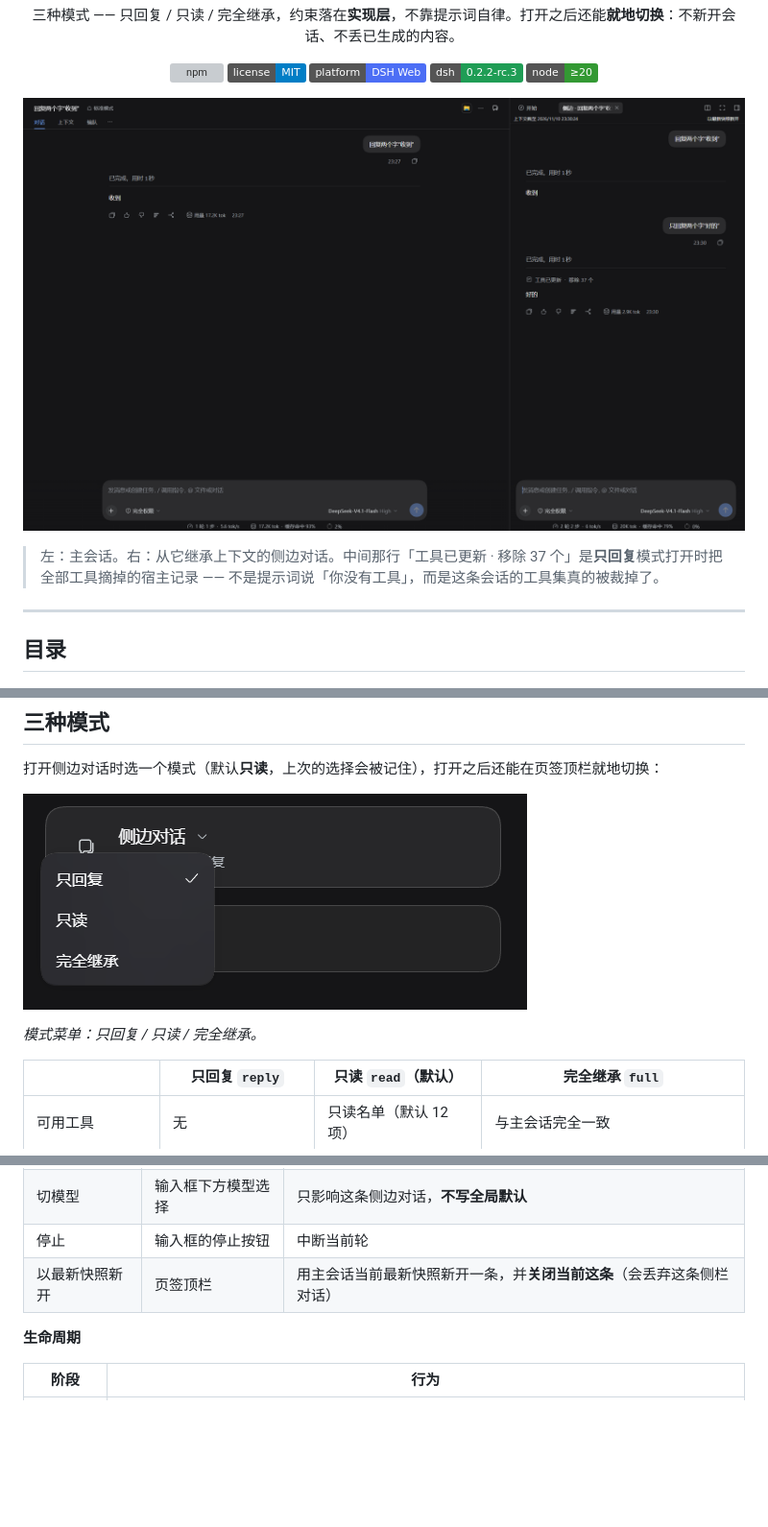
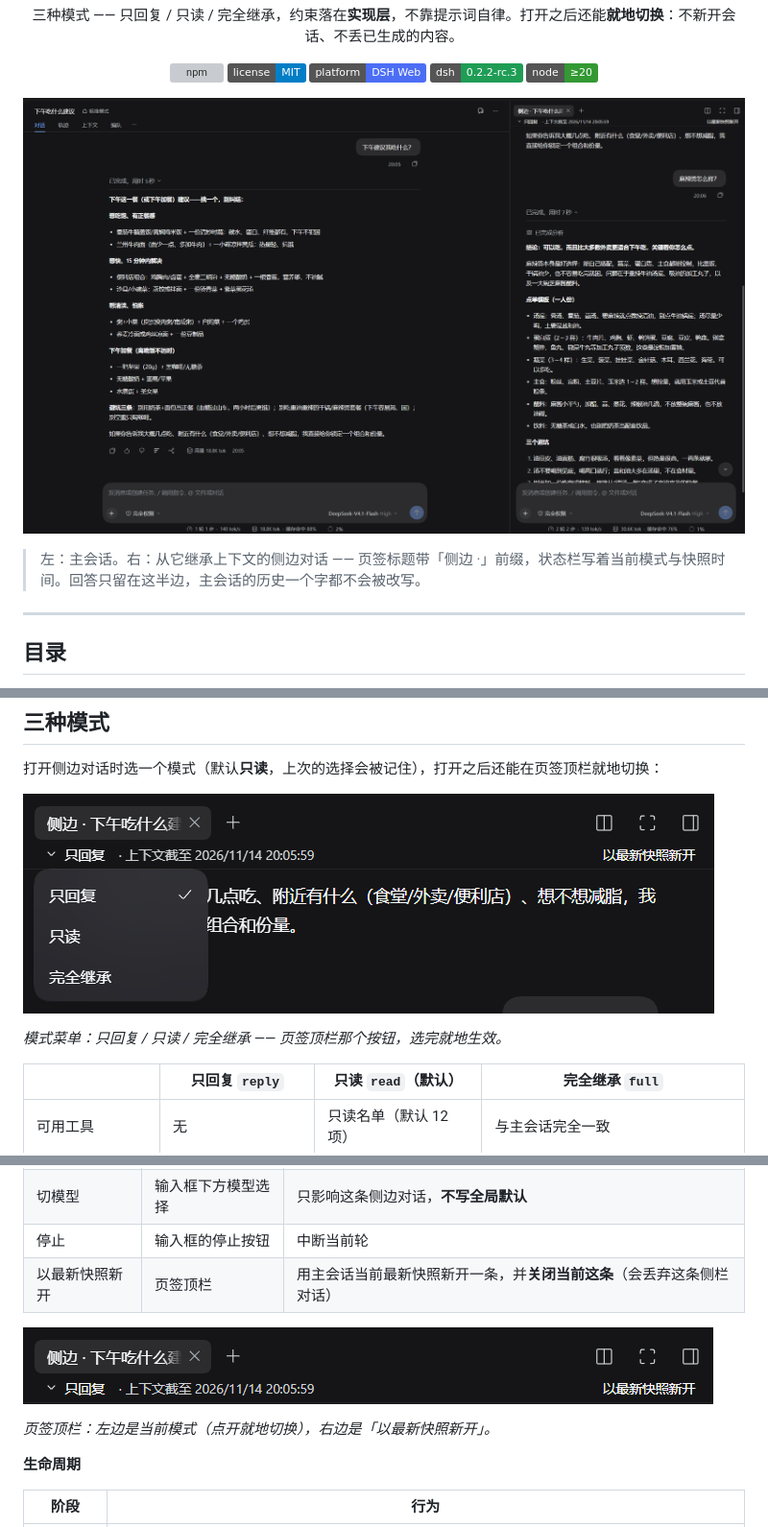
Before and after one commit to Aixineiar/dsh-side-chat, a Markdown page: README.md, 3 parts joined by grey strips. Shown at 96% size. Rendered like a GitHub page; pictures changed too: docs/images/modes.png, docs/images/overview.png, docs/images/status.png (added); badges without logos; blank space fills up the shorter version; grey boxes are pictures that could not be loaded.

```diff
--- a/README.md
+++ b/README.md
@@ -16,7 +16,7 @@
 
 ![侧边对话总览：左侧主会话，右侧继承上下文的侧边对话](docs/images/overview.png)
 
-> 左：主会话。右：从它继承上下文的侧边对话。中间那行「工具已更新 · 移除 37 个」是**只回复**模式打开时把全部工具摘掉的宿主记录 —— 不是提示词说「你没有工具」，而是这条会话的工具集真的被裁掉了。
+> 左：主会话。右：从它继承上下文的侧边对话 —— 页签标题带「侧边 ·」前缀，状态栏写着当前模式与快照时间。回答只留在这半边，主会话的历史一个字都不会被改写。
 
 ---
 
@@ -63,7 +63,7 @@
 
 ![模式菜单：只回复 / 只读 / 完全继承](docs/images/modes.png)
 
-*模式菜单：只回复 / 只读 / 完全继承。*
+*模式菜单：只回复 / 只读 / 完全继承 —— 页签顶栏那个按钮，选完就地生效。*
 
 | | **只回复** `reply` | **只读** `read`（默认） | **完全继承** `full` |
 |---|---|---|---|
@@ -260,6 +260,10 @@ pnpm remove @aixineiar/dsh-side-chat
 | 停止 | 输入框的停止按钮 | 中断当前轮 |
 | 以最新快照新开 | 页签顶栏 | 用主会话当前最新快照新开一条，并**关闭当前这条**（会丢弃这条侧栏对话） |
 
+![页签顶栏：左边是模式标签，右边是「以最新快照新开」](docs/images/status.png)
+
+*页签顶栏：左边是当前模式（点开就地切换），右边是「以最新快照新开」。*
+
 **生命周期**
 
 | 阶段 | 行为 |
```
Also changed, not shown: other parts of README.md (+6 -2 lines), README.en.md (+8 -4 lines), docs/releases/1.0.0.md (added, +45 -0 lines), docs/images/boundary.png (added), docs/images/launcher.png.
